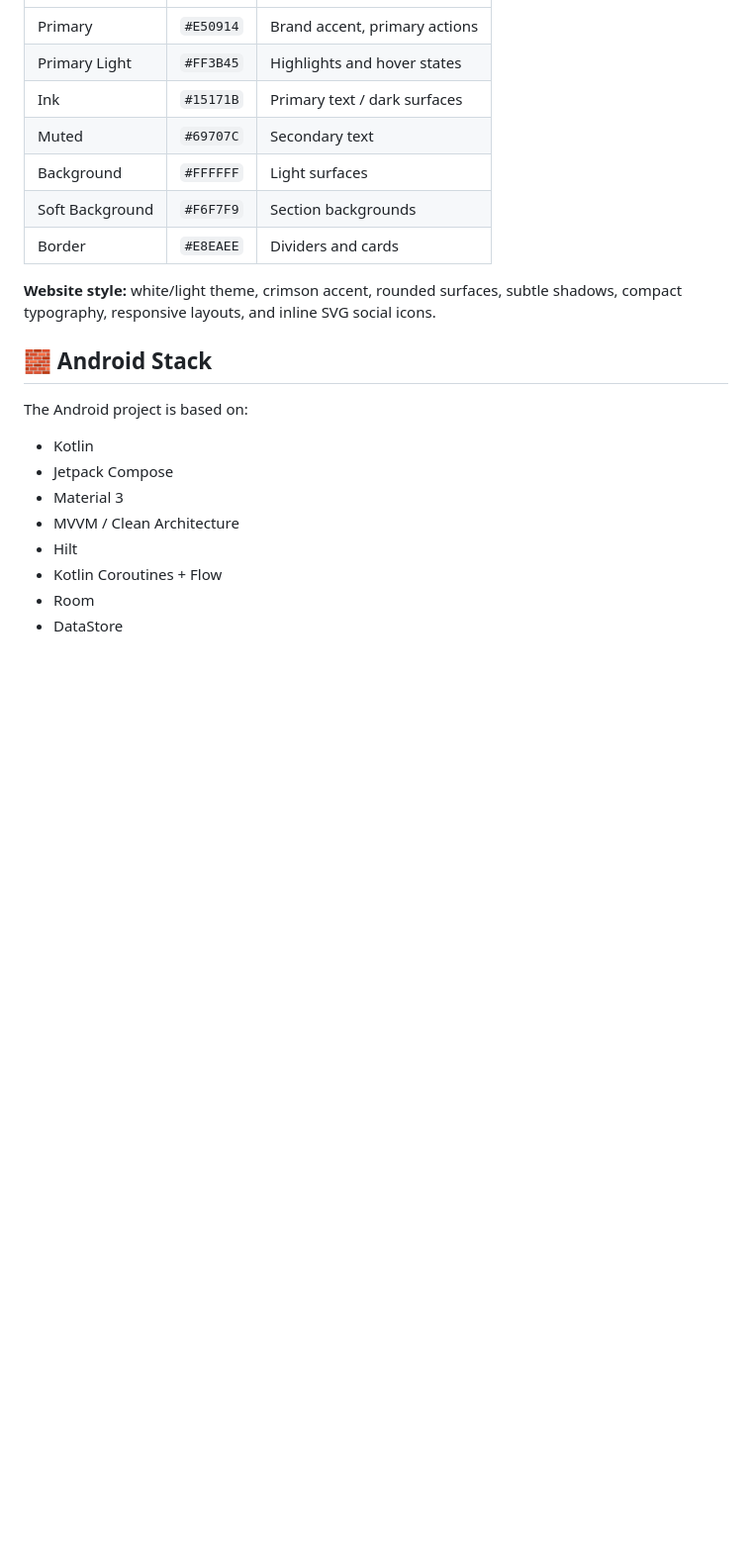
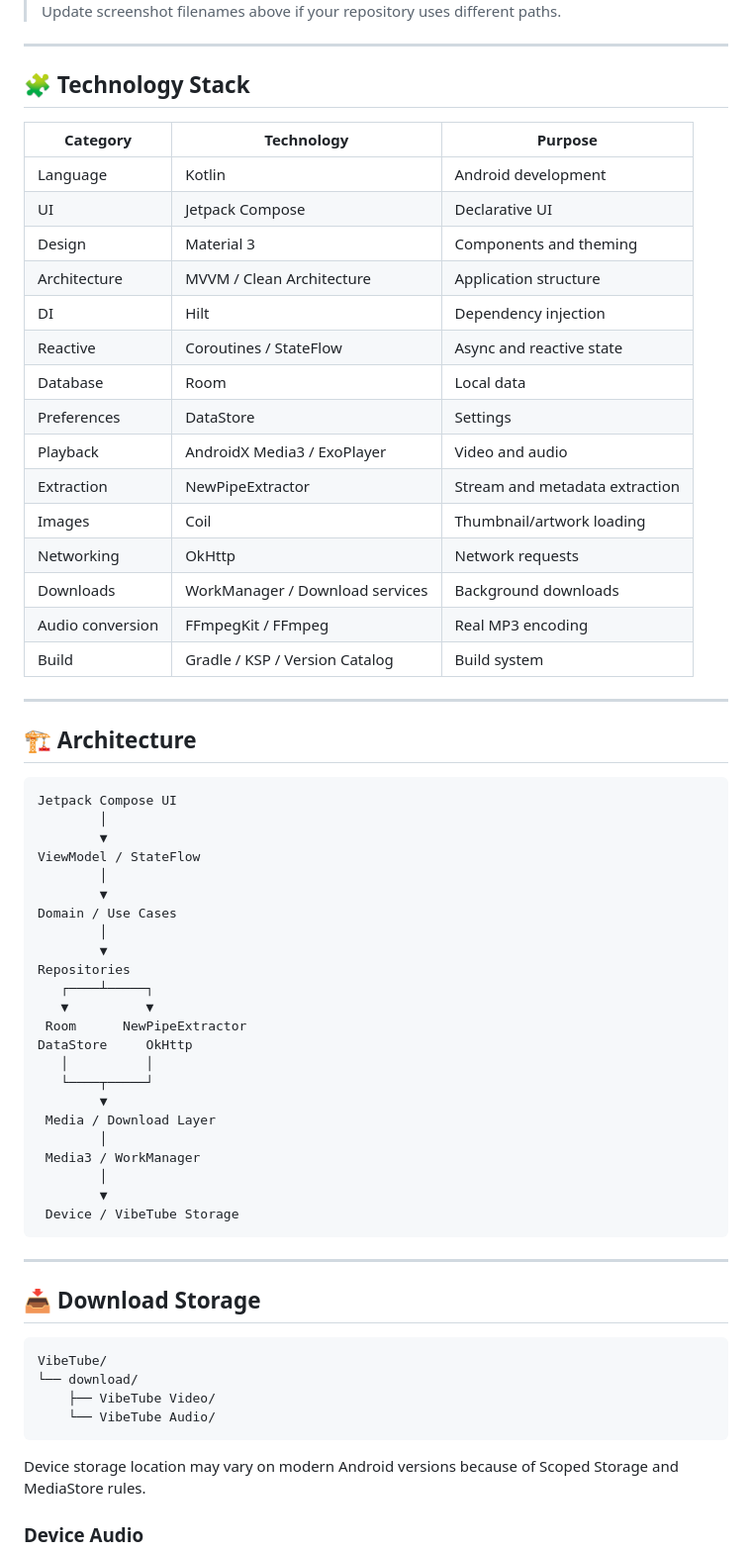
Before and after one commit to Rahulhaldar/VibeTube, a Markdown page: README.md, the part around one of its changes. Shown at 99% size. GitHub-like rendering; blank space fills up the shorter version.

````diff
--- a/README.md
+++ b/README.md
@@ -32,23 +108,71 @@ VibeTube uses a clean, minimal visual language designed around readability and f
+</div>
+
+> Update screenshot filenames above if your repository uses different paths.
+
+---
+
+## 🧩 Technology Stack
+
+| Category | Technology | Purpose |
 |---|---|---|
-| Primary | `#E50914` | Brand accent, primary actions |
-| Primary Light | `#FF3B45` | Highlights and hover states |
-| Ink | `#15171B` | Primary text / dark surfaces |
-| Muted | `#69707C` | Secondary text |
-| Background | `#FFFFFF` | Light surfaces |
-| Soft Background | `#F6F7F9` | Section backgrounds |
-| Border | `#E8EAEE` | Dividers and cards |
+| Language | Kotlin | Android development |
+| UI | Jetpack Compose | Declarative UI |
+| Design | Material 3 | Components and theming |
+| Architecture | MVVM / Clean Architecture | Application structure |
+| DI | Hilt | Dependency injection |
+| Reactive | Coroutines / StateFlow | Async and reactive state |
+| Database | Room | Local data |
+| Preferences | DataStore | Settings |
+| Playback | AndroidX Media3 / ExoPlayer | Video and audio |
+| Extraction | NewPipeExtractor | Stream and metadata extraction |
+| Images | Coil | Thumbnail/artwork loading |
+| Networking | OkHttp | Network requests |
+| Downloads | WorkManager / Download services | Background downloads |
+| Audio conversion | FFmpegKit / FFmpeg | Real MP3 encoding |
+| Build | Gradle / KSP / Version Catalog | Build system |
 
-**Website style:** white/light theme, crimson accent, rounded surfaces, subtle shadows, compact typography, responsive layouts, and inline SVG social icons.
+---
 
-## 🧱 Android Stack
+## 🏗️ Architecture
 
-The Android project is based on:
+```text
+Jetpack Compose UI
+        │
+        ▼
+ViewModel / StateFlow
+        │
+        ▼
+Domain / Use Cases
+        │
+        ▼
+Repositories
+   ┌────┴─────┐
+   ▼          ▼
+ Room      NewPipeExtractor
+DataStore     OkHttp
+   │          │
+   └────┬─────┘
+        ▼
+ Media / Download Layer
+        │
+ Media3 / WorkManager
+        │
+        ▼
+ Device / VibeTube Storage
+```
 
-- Kotlin
-- Jetpack Compose
-- Material 3
-- MVVM / Clean Architecture
-- Hilt
-- Kotlin Coroutines + Flow
-- Room
-- DataStore
+---
+
+## 📥 Download Storage
+
+```text
+VibeTube/
+└── download/
+    ├── VibeTube Video/
+    └── VibeTube Audio/
+```
+
+Device storage location may vary on modern Android versions because of Scoped Storage and MediaStore rules.
+
+### Device Audio
+
````
Also changed, not shown: other parts of README.md (+207 -47 lines).
